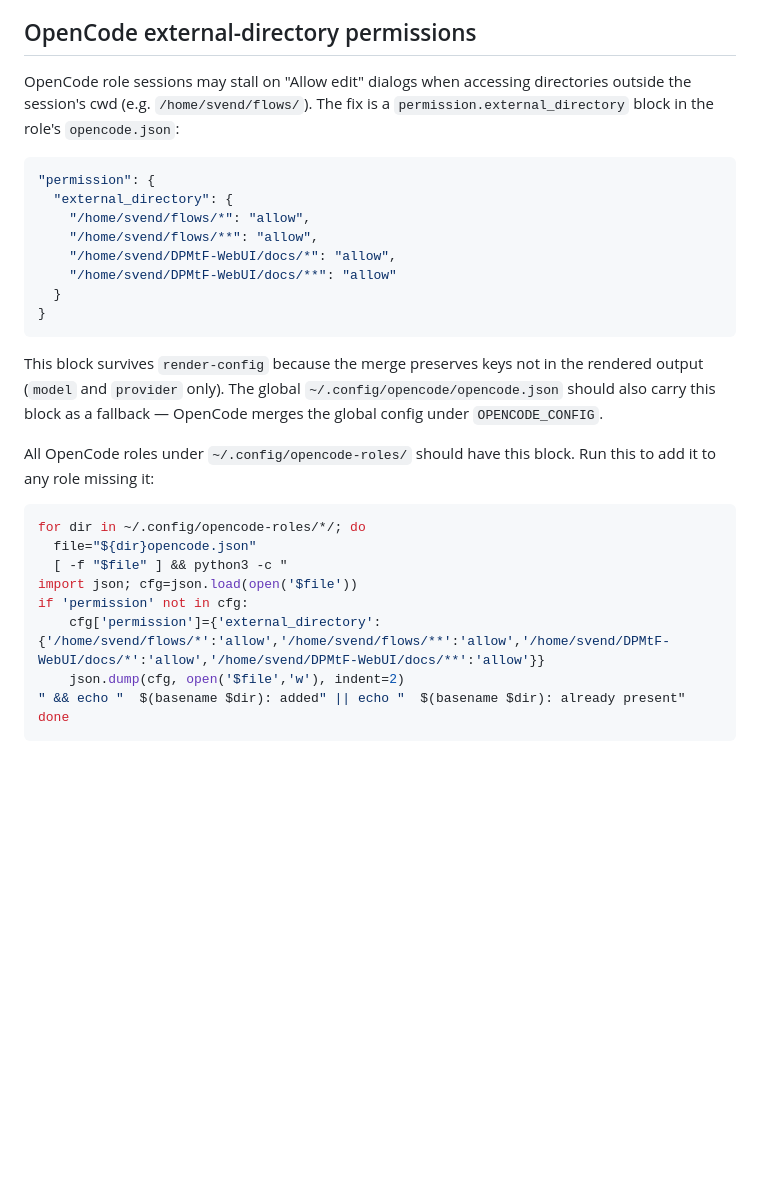
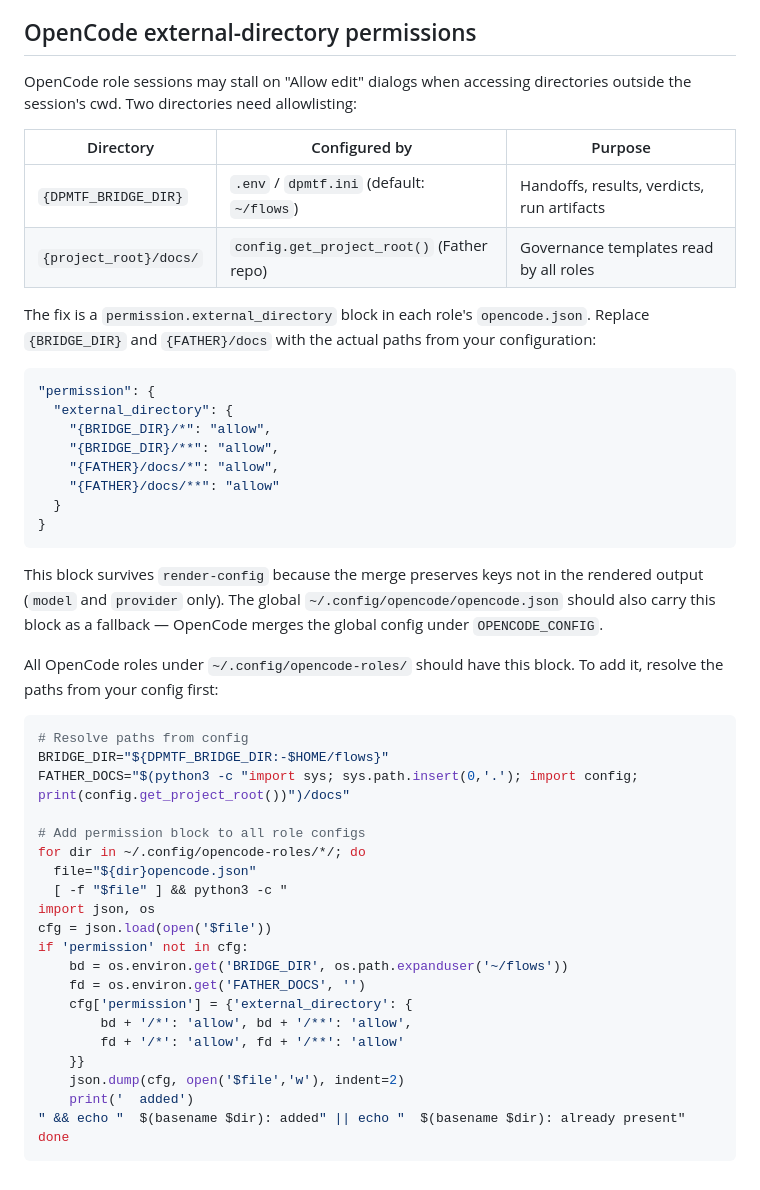
Before and after one commit to svend-blip/model-allocator, a Markdown page: README.md, the part around the change. Drawn GitHub-style; blank space fills up the shorter version.

Commit message:
[V5.2] README: reference config sources instead of hardcoded paths for OpenCode permissions

````diff
--- a/README.md
+++ b/README.md
@@ -451,16 +451,24 @@ model-allocator/
 ## OpenCode external-directory permissions
 
 OpenCode role sessions may stall on "Allow edit" dialogs when accessing
-directories outside the session's cwd (e.g. `/home/svend/flows/`). The fix
-is a `permission.external_directory` block in the role's `opencode.json`:
+directories outside the session's cwd. Two directories need allowlisting:
+
+| Directory | Configured by | Purpose |
+|-----------|--------------|---------|
+| `{DPMTF_BRIDGE_DIR}` | `.env` / `dpmtf.ini` (default: `~/flows`) | Handoffs, results, verdicts, run artifacts |
+| `{project_root}/docs/` | `config.get_project_root()` (Father repo) | Governance templates read by all roles |
+
+The fix is a `permission.external_directory` block in each role's
+`opencode.json`. Replace `{BRIDGE_DIR}` and `{FATHER}/docs` with the
+actual paths from your configuration:
 
 ```json
 "permission": {
   "external_directory": {
-    "/home/svend/flows/*": "allow",
-    "/home/svend/flows/**": "allow",
-    "/home/svend/DPMtF-WebUI/docs/*": "allow",
-    "/home/svend/DPMtF-WebUI/docs/**": "allow"
+    "{BRIDGE_DIR}/*": "allow",
+    "{BRIDGE_DIR}/**": "allow",
+    "{FATHER}/docs/*": "allow",
+    "{FATHER}/docs/**": "allow"
   }
 }
 ```
@@ -471,16 +479,28 @@ in the rendered output (`model` and `provider` only). The global
 fallback — OpenCode merges the global config under `OPENCODE_CONFIG`.
 
 All OpenCode roles under `~/.config/opencode-roles/` should have this
-block. Run this to add it to any role missing it:
+block. To add it, resolve the paths from your config first:
 
 ```bash
+# Resolve paths from config
+BRIDGE_DIR="${DPMTF_BRIDGE_DIR:-$HOME/flows}"
+FATHER_DOCS="$(python3 -c "import sys; sys.path.insert(0,'.'); import config; print(config.get_project_root())")/docs"
+
+# Add permission block to all role configs
 for dir in ~/.config/opencode-roles/*/; do
   file="${dir}opencode.json"
   [ -f "$file" ] && python3 -c "
-import json; cfg=json.load(open('$file'))
+import json, os
+cfg = json.load(open('$file'))
 if 'permission' not in cfg:
-    cfg['permission']={'external_directory':{'/home/svend/flows/*':'allow','/home/svend/flows/**':'allow','/home/svend/DPMtF-WebUI/docs/*':'allow','/home/svend/DPMtF-WebUI/docs/**':'allow'}}
+    bd = os.environ.get('BRIDGE_DIR', os.path.expanduser('~/flows'))
+    fd = os.environ.get('FATHER_DOCS', '')
+    cfg['permission'] = {'external_directory': {
+        bd + '/*': 'allow', bd + '/**': 'allow',
+        fd + '/*': 'allow', fd + '/**': 'allow'
+    }}
     json.dump(cfg, open('$file','w'), indent=2)
+    print('  added')
 " && echo "  $(basename $dir): added" || echo "  $(basename $dir): already present"
 done
 ```
````
